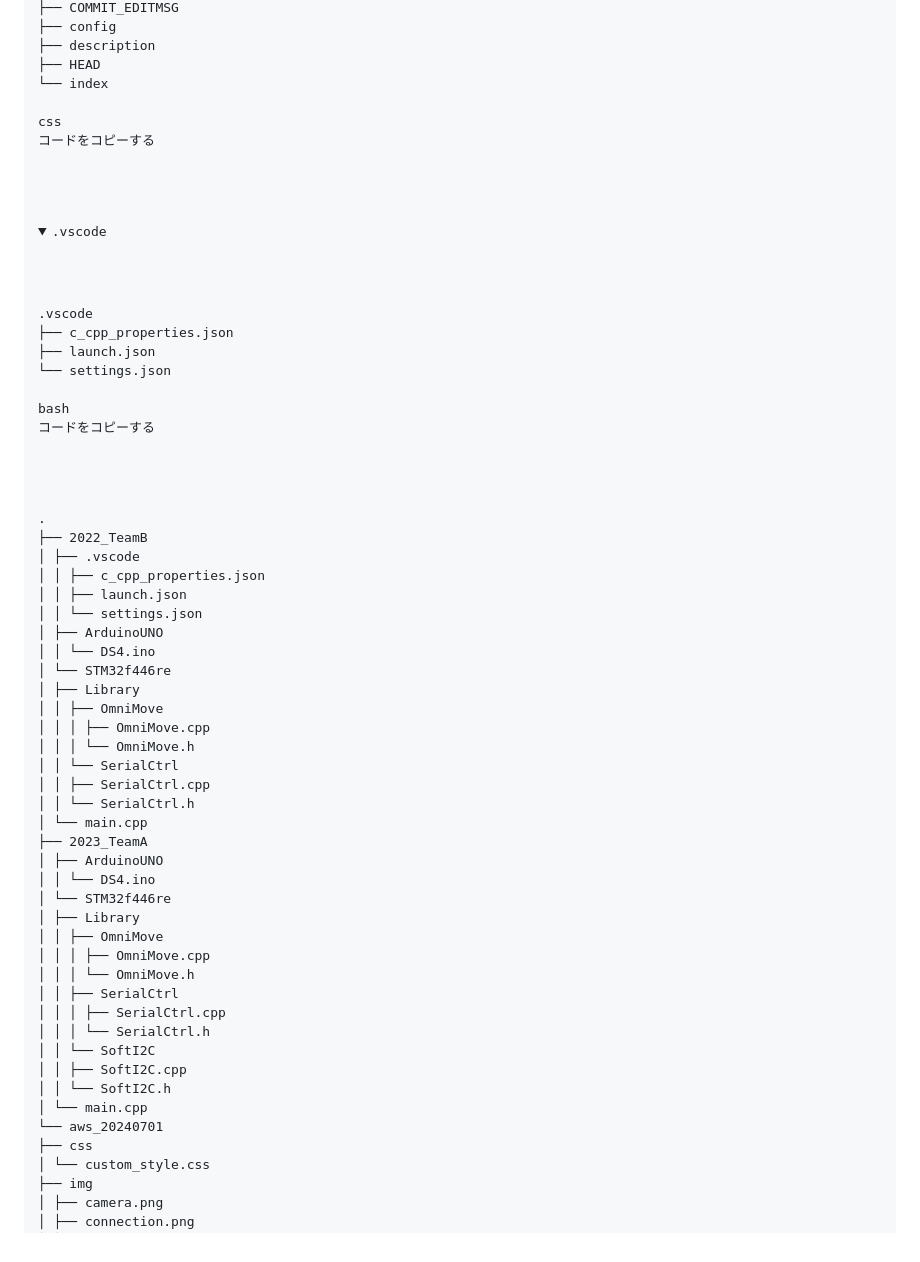
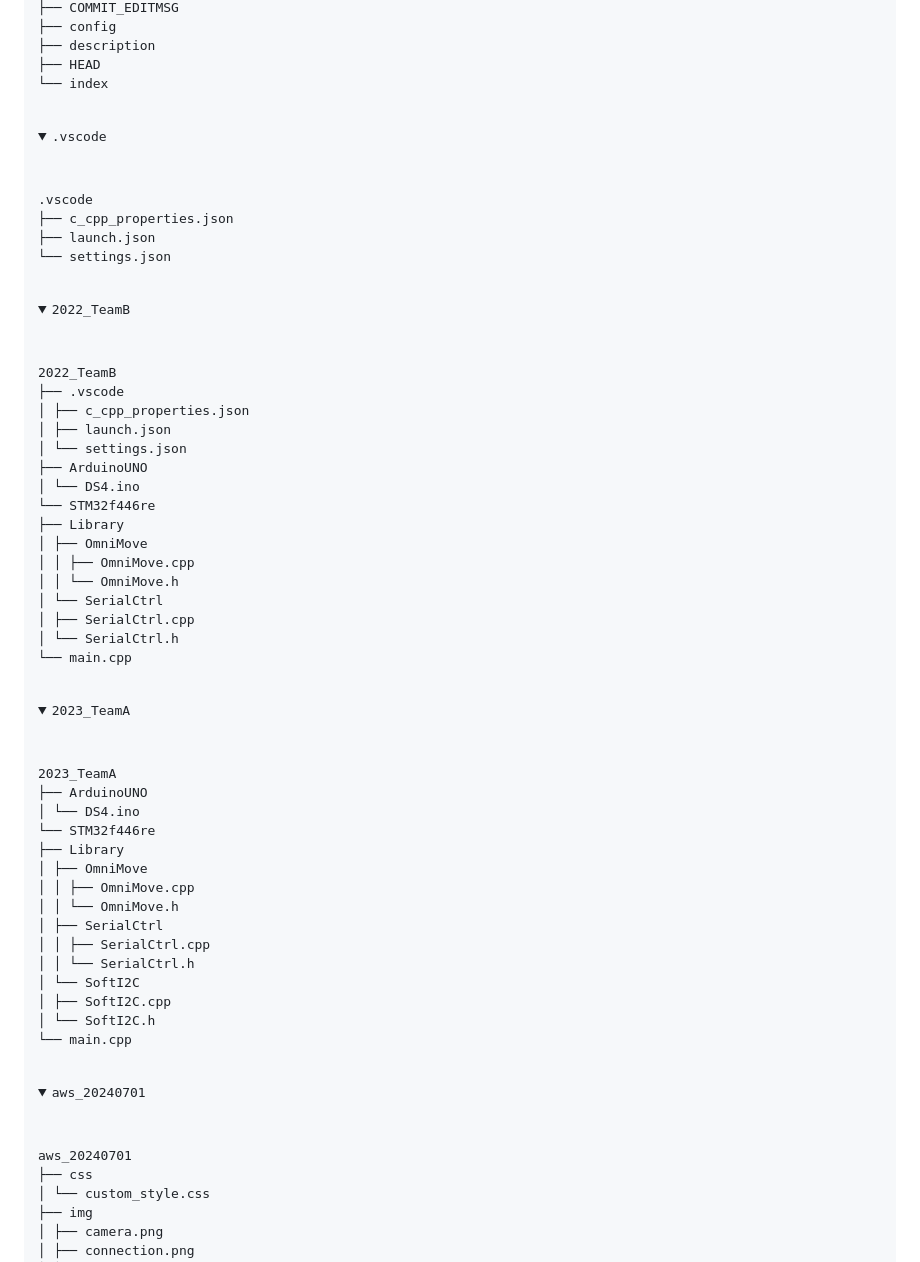
Before and after one commit to ABEngers/for-optim, a Markdown page: README.md, the part around one of its changes. Rendered like a GitHub page; folded sections open.

```diff
--- a/README.md
+++ b/README.md
@@ -170,58 +169,54 @@
 ├── description
 ├── HEAD
 └── index
-
-css
-コードをコピーする
-
 </details>
-
 <details>
 <summary>.vscode</summary>
-
 .vscode
 ├── c_cpp_properties.json
 ├── launch.json
 └── settings.json
-
-bash
-コードをコピーする
-
 </details>
-
-.
-├── 2022_TeamB
-│ ├── .vscode
-│ │ ├── c_cpp_properties.json
-│ │ ├── launch.json
-│ │ └── settings.json
-│ ├── ArduinoUNO
-│ │ └── DS4.ino
-│ └── STM32f446re
-│ ├── Library
-│ │ ├── OmniMove
-│ │ │ ├── OmniMove.cpp
-│ │ │ └── OmniMove.h
-│ │ └── SerialCtrl
+<details>
+<summary>2022_TeamB</summary>
+2022_TeamB
+├── .vscode
+│ ├── c_cpp_properties.json
+│ ├── launch.json
+│ └── settings.json
+├── ArduinoUNO
+│ └── DS4.ino
+└── STM32f446re
+├── Library
+│ ├── OmniMove
+│ │ ├── OmniMove.cpp
+│ │ └── OmniMove.h
+│ └── SerialCtrl
+│ ├── SerialCtrl.cpp
+│ └── SerialCtrl.h
+└── main.cpp
+</details>
+<details>
+<summary>2023_TeamA</summary>
+2023_TeamA
+├── ArduinoUNO
+│ └── DS4.ino
+└── STM32f446re
+├── Library
+│ ├── OmniMove
+│ │ ├── OmniMove.cpp
+│ │ └── OmniMove.h
+│ ├── SerialCtrl
 │ │ ├── SerialCtrl.cpp
 │ │ └── SerialCtrl.h
-│ └── main.cpp
-├── 2023_TeamA
-│ ├── ArduinoUNO
-│ │ └── DS4.ino
-│ └── STM32f446re
-│ ├── Library
-│ │ ├── OmniMove
-│ │ │ ├── OmniMove.cpp
-│ │ │ └── OmniMove.h
-│ │ ├── SerialCtrl
-│ │ │ ├── SerialCtrl.cpp
-│ │ │ └── SerialCtrl.h
-│ │ └── SoftI2C
-│ │ ├── SoftI2C.cpp
-│ │ └── SoftI2C.h
-│ └── main.cpp
-└── aws_20240701
+│ └── SoftI2C
+│ ├── SoftI2C.cpp
+│ └── SoftI2C.h
+└── main.cpp
+</details>
+<details>
+<summary>aws_20240701</summary>
+aws_20240701
 ├── css
 │ └── custom_style.css
 ├── img
```
Also changed, not shown: other parts of README.md (+1 -1 lines).
